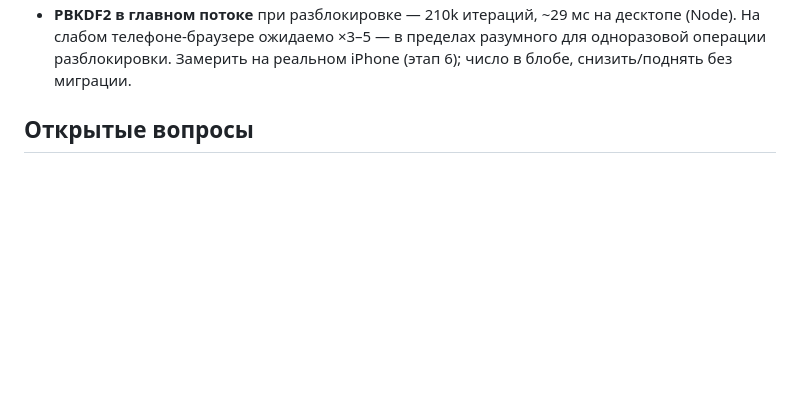
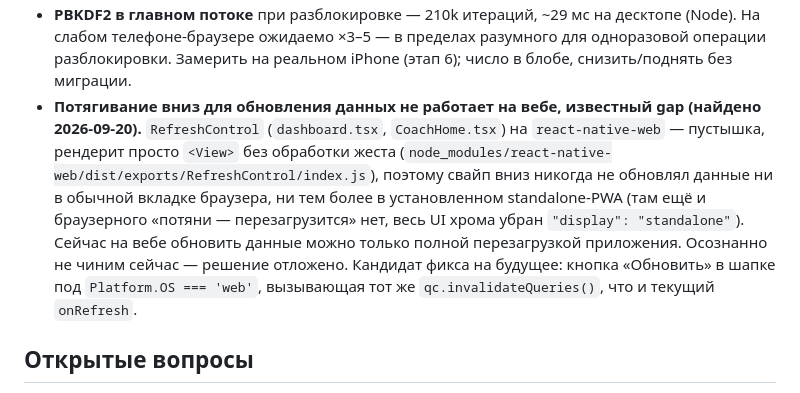
Before and after one commit to Khanze99/player.pro, a Markdown page: docs/plan-web-pwa.md, the part around the change. Rendered like a GitHub page; blank space fills up the shorter version.

```diff
--- a/docs/plan-web-pwa.md
+++ b/docs/plan-web-pwa.md
@@ -395,6 +395,17 @@ nginx проксирует `/api/` как есть, переписывать п
   (Node). На слабом телефоне-браузере ожидаемо ×3–5 — в пределах разумного для
   одноразовой операции разблокировки. Замерить на реальном iPhone (этап 6); число
   в блобе, снизить/поднять без миграции.
+- **Потягивание вниз для обновления данных не работает на вебе, известный gap
+  (найдено 2026-09-20).** `RefreshControl` (`dashboard.tsx`, `CoachHome.tsx`) на
+  `react-native-web` — пустышка, рендерит просто `<View>` без обработки жеста
+  (`node_modules/react-native-web/dist/exports/RefreshControl/index.js`), поэтому
+  свайп вниз никогда не обновлял данные ни в обычной вкладке браузера, ни тем более
+  в установленном standalone-PWA (там ещё и браузерного «потяни — перезагрузится»
+  нет, весь UI хрома убран `"display": "standalone"`). Сейчас на вебе обновить
+  данные можно только полной перезагрузкой приложения. Осознанно не чиним сейчас —
+  решение отложено. Кандидат фикса на будущее: кнопка «Обновить» в шапке под
+  `Platform.OS === 'web'`, вызывающая тот же `qc.invalidateQueries()`, что и
+  текущий `onRefresh`.
 
 ## Открытые вопросы
 
```
Also changed, not shown: docs/plan-team-admin.md (added, +51 -0 lines), docs/plan-team-selector.md (added, +140 -0 lines).
